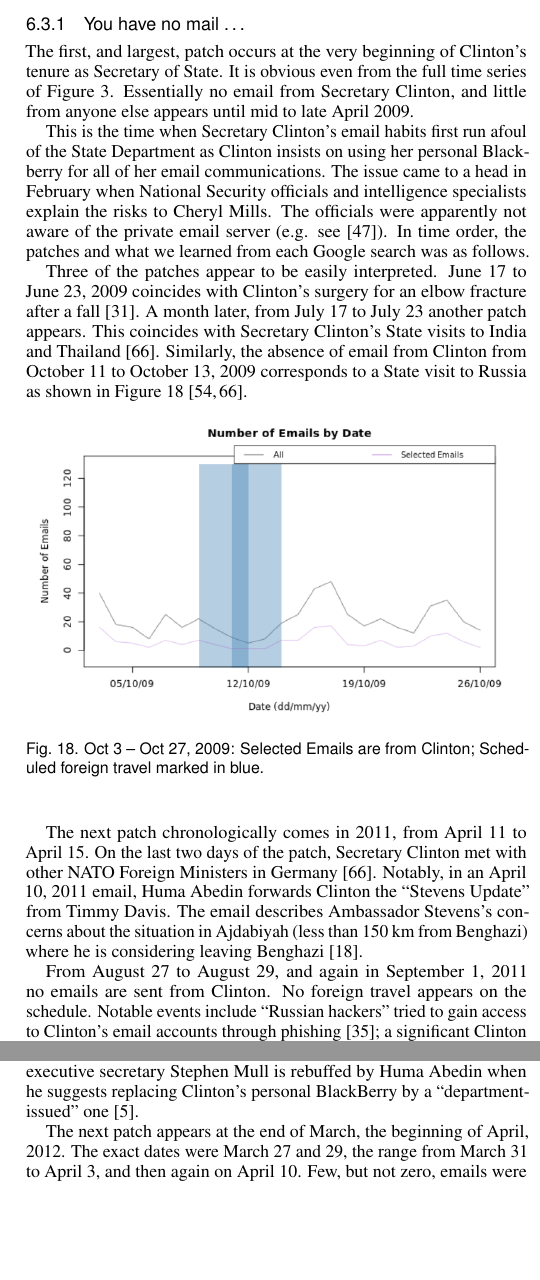
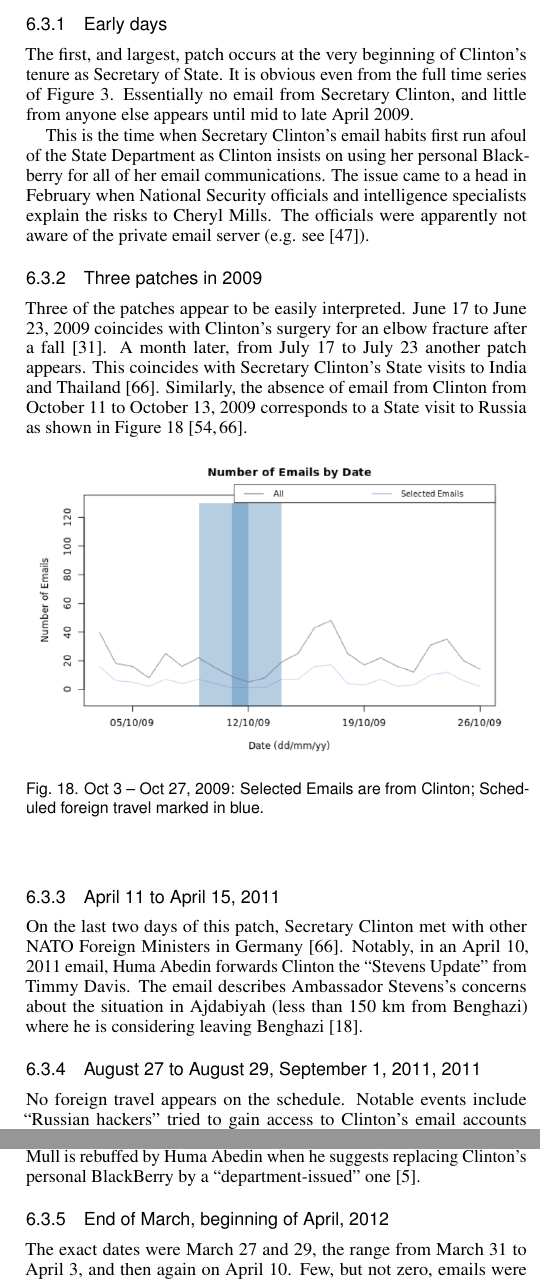
Before and after one commit to Salahub/Clinton-Emails, a LaTeX document (VAST_submission/vgtc_journal_latex/paper.tex): two parts of the columns of page 8 of 11, joined at a grey line, cut at the place of the change, the shorter picture padded with empty space. Compiled offline with pdfLaTeX.

Commit message:
Introduced subsections, changed ten patches to nine

```diff
--- a/VAST_submission/vgtc_journal_latex/paper.tex
+++ b/VAST_submission/vgtc_journal_latex/paper.tex
@@ -478,14 +478,17 @@ The discovery of the obvious email gap in November 2012 raises the possibility t
 To explore this possibility,  the time slider can be adjusted to a relatively small span, say of thirty days.  This would allow gaps in email of smaller sizes to be detected.  To focus attention on Secretary Clinton's behaviour, only those emails sent from Secretary Clinton would be displayed.
 Moving the slider, from left to right, from early 2009 to early 2013, allows one to move a one month wide magnifying glass across the whole of the archive.  A few contiguous days with no email from Clinton will appear as a small horizontal line at zero in the email volume (magenta coloured and lower) time series.  Once found, the sliders can be further narrowed to identify the dates of the patch.
 
-Following this approach, ten more patches can be found (in addition to that of Section~\ref{sect:emailGap}).  With the dates in hand, an internet search can be conducted to see what, if anything, might turn up to explain the patch.
-\subsubsection{You have no mail \ldots}
+Following this approach, nine %ten
+more patches can be found (in addition to that of Section~\ref{sect:emailGap}).  With the dates in hand, an internet search can be conducted to see what, if anything, might turn up to explain the patch.
+%\subsubsection{You have no mail \ldots}
+\subsubsection{Early days}
 \label{sect:youHaveNoMail}
 The first, and largest, patch occurs at the very beginning of Clinton's tenure as Secretary of State.  It is  obvious even from the full time series of Figure~\ref{fig:VolumeAll}.  Essentially no email from Secretary Clinton, and little from anyone else appears until mid to late April 2009.
 
 This is the time when Secretary Clinton's email habits first run afoul of the State Department as Clinton insists on using her personal Blackberry for all of her email communications.  The issue came to a head in February when National Security officials and intelligence specialists explain the risks to Cheryl Mills.  The officials were apparently not aware  of the private email server (e.g. see \cite{TakingRootWashPost}).
-In time order, the patches and what we learned from each Google search was as follows.
+%In time order, the patches and what we learned from each Google search was as follows.
 
+\subsubsection{Three patches in 2009}
 Three of the patches appear to be easily interpreted.   June 17 to June 23, 2009 coincides with Clinton's surgery for an elbow fracture after a fall \cite{ClintonFracture2009}.  A month later, from July 17 to July 23 another patch appears.  This coincides with Secretary Clinton's State visits to India and Thailand \cite{ForeignSched}.  Similarly, the absence of email from Clinton from October 11 to  October 13, 2009 corresponds to a State visit to Russia as shown in  Figure~\ref{fig:ClintonZerosOctober2009AndForeignSchedule} \cite{ForeignSched, visitRussia}.
 \begin{figure}[h]
 \begin{center}
@@ -495,15 +498,25 @@ Three of the patches appear to be easily interpreted.   June 17 to June 23, 2009
 \end{center}
 \end{figure}
 
-The next patch chronologically comes in 2011, from April 11 to April 15.   On the last two days of the patch, Secretary Clinton met with other NATO Foreign Ministers in Germany \cite{ForeignSched}.   Notably, in an April 10, 2011 email, Huma Abedin forwards Clinton the ``Stevens Update'' from Timmy Davis.  The email describes Ambassador Stevens's concerns about the situation in Ajdabiyah (less than 150 km from Benghazi) where he is considering leaving Benghazi \cite{StevensUpdate}.
+\subsubsection{April 11 to April 15, 2011}
+%The next patch chronologically comes in 2011, from April 11 to April 15.
+On the last two days of %the
+this patch, Secretary Clinton met with other NATO Foreign Ministers in Germany \cite{ForeignSched}.   Notably, in an April 10, 2011 email, Huma Abedin forwards Clinton the ``Stevens Update'' from Timmy Davis.  The email describes Ambassador Stevens's concerns about the situation in Ajdabiyah (less than 150 km from Benghazi) where he is considering leaving Benghazi \cite{StevensUpdate}.
 
-From August 27 to August 29, and again in September 1, 2011 no emails are sent from Clinton.   No foreign travel appears on the schedule.  Notable events include ``Russian hackers'' tried to gain access to Clinton's email accounts through phishing \cite{russianHackers2}; a significant Clinton Foundation donor, Rajiv K. Fernando, was added by Cheryl Mills to the International Security Advisory Board  \cite{clintonDonorSecurity}; State Department executive secretary Stephen Mull is rebuffed by Huma Abedin when he suggests replacing Clinton's personal BlackBerry by a ``department-issued'' one \cite{earlyEmails}.
+\subsubsection{August 27 to August 29, September 1, 2011, 2011}
+%From August 27 to August 29, and again in September 1, 2011 no emails are sent from Clinton.
+No foreign travel appears on the schedule.  Notable events include ``Russian hackers'' tried to gain access to Clinton's email accounts through phishing \cite{russianHackers2}; a significant Clinton Foundation donor, Rajiv K. Fernando, was added by Cheryl Mills to the International Security Advisory Board  \cite{clintonDonorSecurity}; State Department executive secretary Stephen Mull is rebuffed by Huma Abedin when he suggests replacing Clinton's personal BlackBerry by a ``department-issued'' one \cite{earlyEmails}.
 
-The next patch appears at the end of March, the beginning of April, 2012.  The exact dates were March 27 and 29, the range from March 31 to April 3, and then again on April 10.   Few, but not zero, emails were sent between these dates.  Google search does not turn up much other than the fact that Clinton Staffers seem to be vetting email \cite{tightReinRecords, staffVetEmail}, and that Clinton had received an email which in part contained classified material \cite{classifiedInPart}.
+\subsubsection{End of March,  beginning of April, 2012}
+%The next patch appears at the end of March, the beginning of April, 2012.
+The exact dates were March 27 and 29, the range from March 31 to April 3, and then again on April 10.   Few, but not zero, emails were sent between these dates.  Google search does not turn up much other than the fact that Clinton Staffers seem to be vetting email \cite{tightReinRecords, staffVetEmail}, and that Clinton had received an email which in part contained classified material \cite{classifiedInPart}.
 
+\subsubsection{End of August,  beginning of September, 2012}
 No emails are found sent from Secretary Clinton's email from August 27 to August 30 and September 1, 2, and 6, 2012, all just before the Benghazi attack.  Much has already been written about this time period.  Here we add that in a cable to ``SECSTATE'' dated August 8 (via Hanna Draper) and entitled ``The Guns of August: security in eastern Libya'' from Ambassador Stevens was the comment ``What we have seen are not random crimes of opportunity but rather targetted and discriminate attacks'' \cite{gunsOfAugust}.  According to the Benghazi Report,  during August the number of State Department security agents assigned to the embassy in Tripoli dropped from 34 to 6 \cite{BenghaziReport}.
 
-The last patch appears shortly after the email gap from Section~\ref{sect:emailGap}.  Figure~\ref{fig:ZeroEmailsDec2012}
+\subsubsection{December 2012}
+The last patch appears
+shortly after the email gap from Section~\ref{sect:emailGap}.  Figure~\ref{fig:ZeroEmailsDec2012}
 \begin{figure}[h]
 \begin{center}
 \includegraphics[width=0.95\linewidth]{ZeroEmailsDec2012}
```
Also changed, not shown: VAST_submission/vgtc_journal_latex/paper.bbl, VAST_submission/vgtc_journal_latex/paper.pdf, VAST_submission/vgtc_journal_latex/paper.tex (5 more changed lines), 5 other files.
